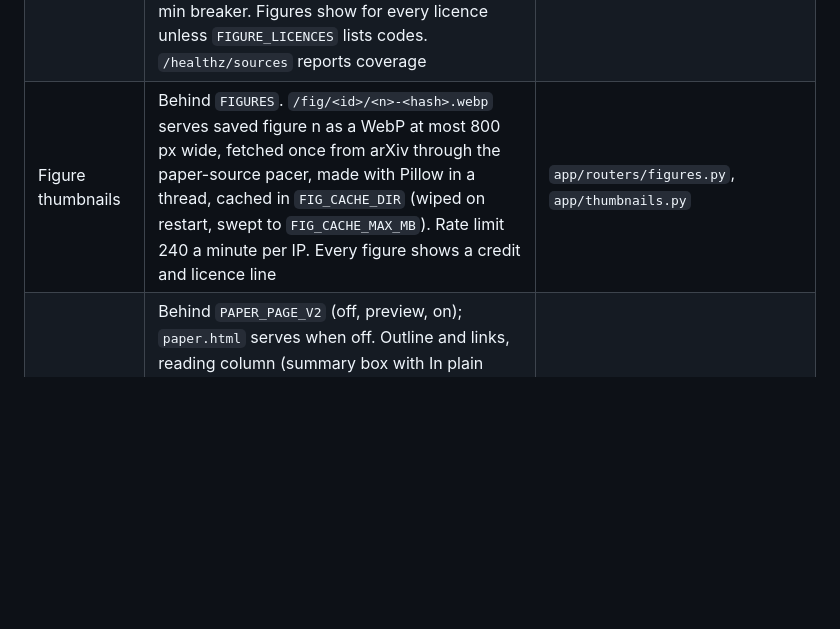
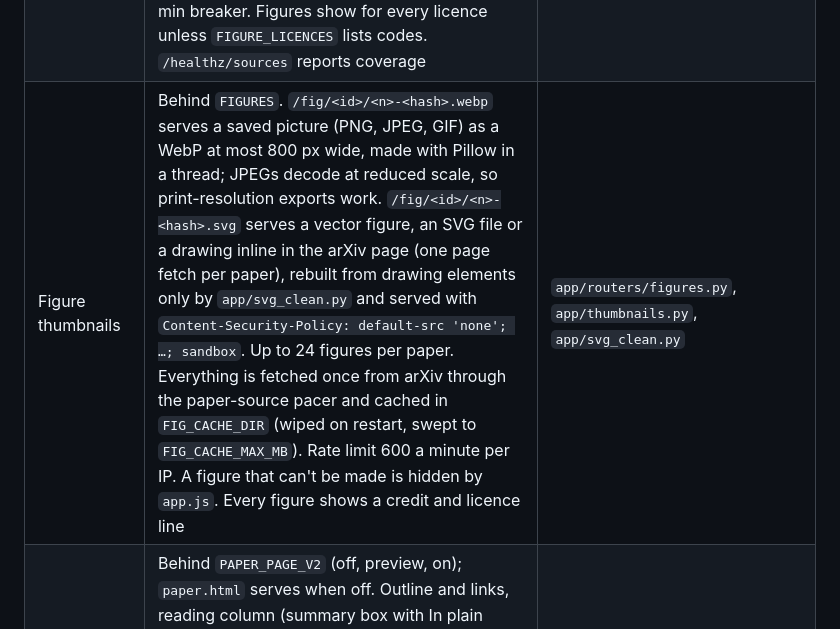
Before and after one commit to siddhm11/ResearchIT-priv, a Markdown page: docs/CURRENT-STATE.md, the part around the change. Rendered like a GitHub page; blank space fills up the shorter version.

```diff
--- a/docs/CURRENT-STATE.md
+++ b/docs/CURRENT-STATE.md
@@ -36,7 +36,7 @@ and deployed. Never copy old corpus counts or benchmark results into current cla
 | Persistence | Local SQLite; periodic Turso replication of four core user tables plus the redesign's paper caches and logs (`paper_explanations`, `paper_abstracts`, `paper_sources`, `paper_briefings`, `paper_answers`, `llm_calls`, `content_reports`), which use an AUTOINCREMENT `id` watermark and restore in pages of 2,000 | `app/turso_sync.py:TABLES` |
 | Full abstracts | Behind `FULL_ABSTRACTS` (off by default). A paper whose stored abstract is cut at 500 characters is queued on first open; the arXiv API is called with up to 20 ids at least 3.1 s apart, honouring Retry-After, up to `FULL_ABSTRACTS_DAILY_CAP` ids a day. Saved abstracts replace stumps on the paper page and in `/explain`; queue state is in `/healthz/runtime` | `app/abstract_svc.py`, `app/routers/paper.py` |
 | Paper sources | Behind `PAPER_SOURCES` (off, shadow, on). Opening a paper schedules one background fetch of `arxiv.org/html/<id>`; the page is parsed in a thread (standard-library parser) into licence, version, sections, paragraphs and figures. `paper_sources` (replicated, at most 8 figures) and local `paper_fulltext`/`paper_paragraphs` (pruned to `FULLTEXT_MAX_PAPERS`). Pacer: 1 request per 2 s, bursts of 3; 3 soft blocks in 10 min open a 15-min breaker. Figures show for every licence unless `FIGURE_LICENCES` lists codes. `/healthz/sources` reports coverage | `app/paper_source_svc.py`, `app/arxiv_html.py`, `app/licences.py` |
-| Figure thumbnails | Behind `FIGURES`. `/fig/<id>/<n>-<hash>.webp` serves saved figure n as a WebP at most 800 px wide, fetched once from arXiv through the paper-source pacer, made with Pillow in a thread, cached in `FIG_CACHE_DIR` (wiped on restart, swept to `FIG_CACHE_MAX_MB`). Rate limit 240 a minute per IP. Every figure shows a credit and licence line | `app/routers/figures.py`, `app/thumbnails.py` |
+| Figure thumbnails | Behind `FIGURES`. `/fig/<id>/<n>-<hash>.webp` serves a saved picture (PNG, JPEG, GIF) as a WebP at most 800 px wide, made with Pillow in a thread; JPEGs decode at reduced scale, so print-resolution exports work. `/fig/<id>/<n>-<hash>.svg` serves a vector figure, an SVG file or a drawing inline in the arXiv page (one page fetch per paper), rebuilt from drawing elements only by `app/svg_clean.py` and served with `Content-Security-Policy: default-src 'none'; …; sandbox`. Up to 24 figures per paper. Everything is fetched once from arXiv through the paper-source pacer and cached in `FIG_CACHE_DIR` (wiped on restart, swept to `FIG_CACHE_MAX_MB`). Rate limit 600 a minute per IP. A figure that can't be made is hidden by `app.js`. Every figure shows a credit and licence line | `app/routers/figures.py`, `app/thumbnails.py`, `app/svg_clean.py` |
 | Paper page v2 | Behind `PAPER_PAGE_V2` (off, preview, on); `paper.html` serves when off. Outline and links, reading column (summary box with In plain terms / Abstract tabs, key figure, all figures, nearby papers), Ask slot. Reads only saved data; the plain summary (`/explain?v=2`), Code chip (`/api/papers/<id>/code`, Hugging Face, cached weekly) and briefing load after paint. KaTeX 0.18.11 vendored under `/static/vendor/`. Static URLs carry `?v=<content hash>`. Browser tests: `tests/test_e2e_paper.py` on the world from `scripts/seed_e2e.py` | `app/templates/paper_v2.html`, `app/static/paper.js`, `app/routers/paper.py` |
 | Briefing | Behind `BRIEFING` (off, shadow, preview, on). `/api/papers/<id>/briefing` returns three cited points, steps and a use line written by the `GROQ_MODELS` chain from up to 16,000 characters of the paper's passages; points citing an unsent passage or holding a number not in it are dropped. Cached in `paper_briefings` per version, parser, prompt and model. One call at a time, 8 s apart; readers wait at most 12 s. Model calls are logged to `llm_calls` with daily caps. Report a problem goes to `content_reports` | `app/briefing_svc.py`, `app/llm.py`, `scripts/eval_briefings.py` |
 | Ask this paper | Behind `ASK` (off, preview, on). `POST /api/papers/<id>/ask` (cookie required, 500-character questions) picks passages without a model (abstract, named figures and citing paragraphs, BM25 top 8), asks the `GROQ_MODELS` chain for JSON, keeps only verbatim quotes and sent cites, and replaces unsupported answers. Suggested answers cached in `paper_answers`; `ASK_DAILY_CAP` per reader (`ask_usage`); counts-only `ask_log` kept 30 days; no `interactions` writes | `app/ask_svc.py`, `partials/paper/ask_panel.html`, `scripts/eval_ask.py` |
```
Also changed, not shown: docs/research/06-Deep-Research-Verdict.md (+21 -0 lines).
